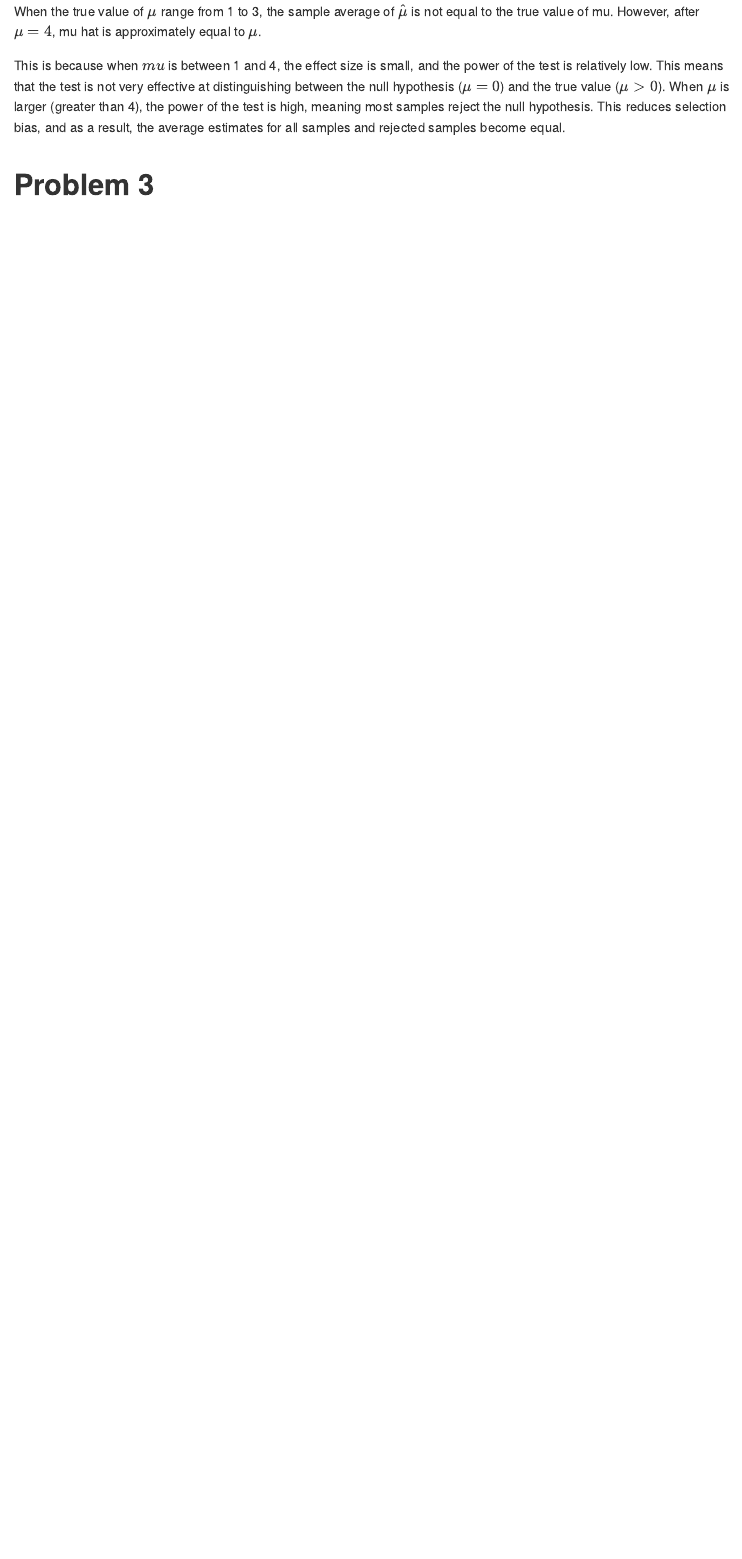
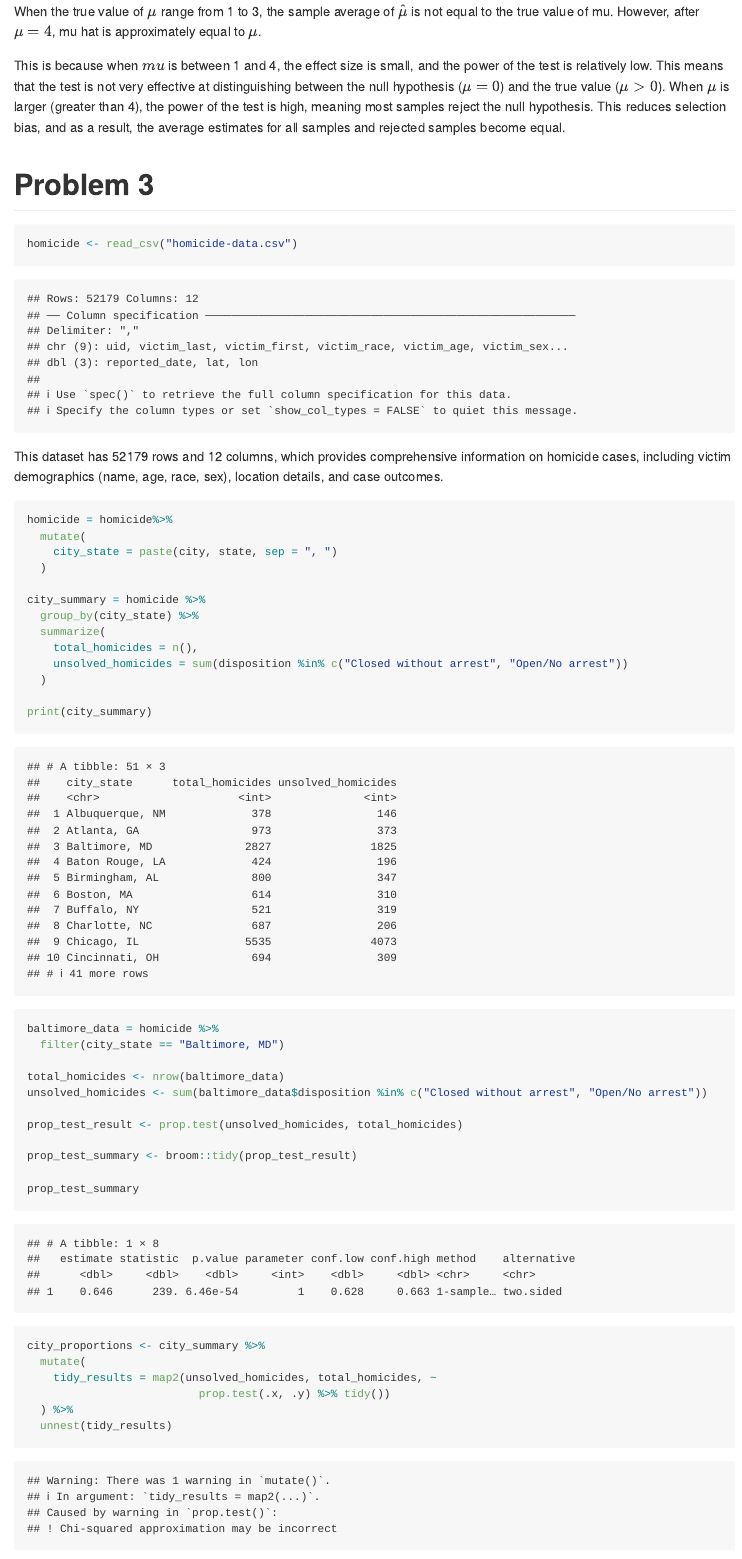
Before and after one commit to zhenkunnFang/p8105_hw5_zf2352, an R Markdown document (p8105_hw5_zf2352.Rmd): the page in a window 1100 px wide, from 5970 px down. The pictures show the output file p8105_hw5_zf2352.md that the author committed with the source, drawn offline in the style of GitHub.

Commit message:
finished

````diff
--- a/p8105_hw5_zf2352.Rmd
+++ b/p8105_hw5_zf2352.Rmd
@@ -156,3 +161,47 @@ When the true value of $\mu$ range from 1 to 3, the sample average of $\hat{\mu}
 This is because when $mu$ is between 1 and 4, the effect size is small, and the power of the test is relatively low. This means that the test is not very effective at distinguishing between the null hypothesis ($\mu = 0$) and the true value ($\mu > 0$). When $\mu$ is larger (greater than 4), the power of the test is high, meaning most samples reject the null hypothesis. This reduces selection bias, and as a result, the average estimates for all samples and rejected samples become equal.
 
 # Problem 3
+
+```{r}
+homicide <- read_csv("homicide-data.csv")
+```
+
+This dataset has 52179 rows and 12 columns, which provides comprehensive information on homicide cases, including victim demographics (name, age, race, sex), location details, and case outcomes.
+
+```{r}
+homicide = homicide%>%
+  mutate(
+    city_state = paste(city, state, sep = ", ")
+  )
+
+city_summary = homicide %>%
+  group_by(city_state) %>%
+  summarize(
+    total_homicides = n(),
+    unsolved_homicides = sum(disposition %in% c("Closed without arrest", "Open/No arrest"))
+  )
+
+print(city_summary)
+```
+
+```{r}
+baltimore_data = homicide %>%
+  filter(city_state == "Baltimore, MD")
+
+total_homicides <- nrow(baltimore_data)
+unsolved_homicides <- sum(baltimore_data$disposition %in% c("Closed without arrest", "Open/No arrest"))
+
+prop_test_result <- prop.test(unsolved_homicides, total_homicides)
+
+prop_test_summary <- broom::tidy(prop_test_result)
+
+prop_test_summary
+```
+
+```{r}
+city_proportions <- city_summary %>%
+  mutate(
+    tidy_results = map2(unsolved_homicides, total_homicides, ~
+                          prop.test(.x, .y) %>% tidy())
+  ) %>%
+  unnest(tidy_results)
````
Also changed, not shown: p8105_hw5_zf2352.md, p8105_hw5_zf2352_files/figure-gfm/unnamed-chunk-14-1.png (added), p8105_hw5_zf2352.Rmd (30 more changed lines), 2 other files.
